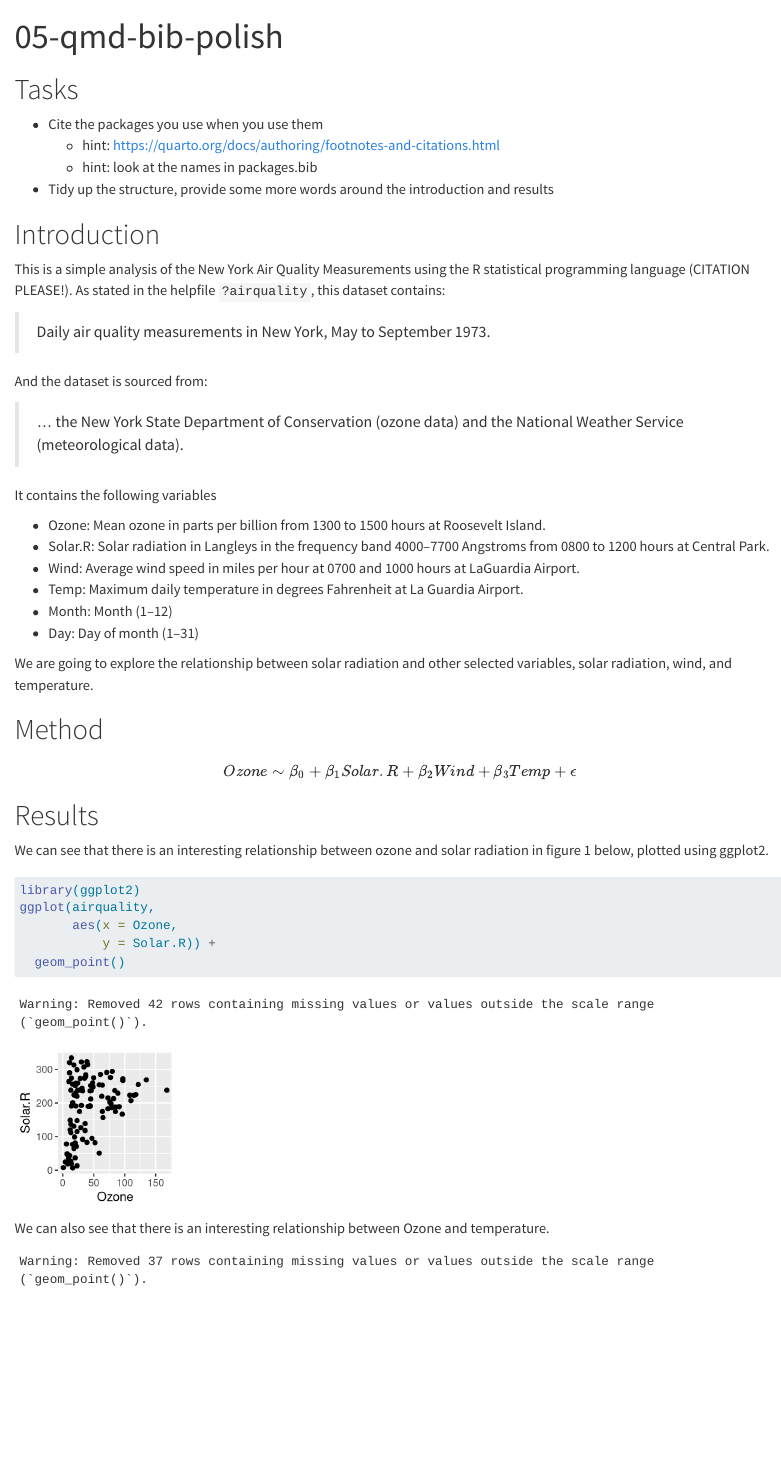
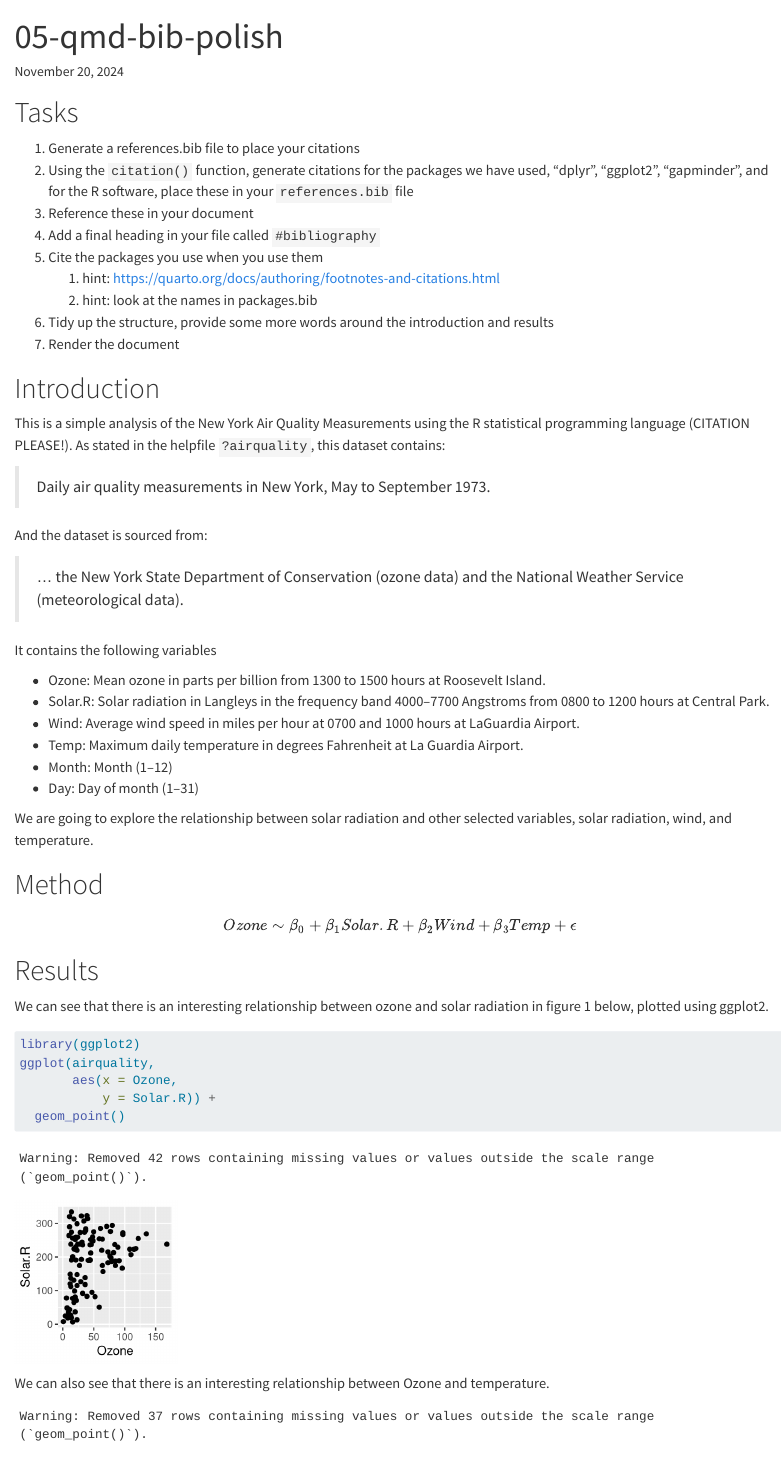
Before and after one commit to njtierney/qmd4sci-materials, a Quarto document (exercises/05-qmd-bib-polish/05-qmd-bib-polish.qmd): the page in a window 1100 px wide, from its top. Rendered offline with R 4.5, knitr and Pandoc in place of Quarto, with nearby package versions.

Commit message:
minor tweaks :wrench: for the workshop

```diff
--- a/exercises/05-qmd-bib-polish/05-qmd-bib-polish.qmd
+++ b/exercises/05-qmd-bib-polish/05-qmd-bib-polish.qmd
@@ -7,15 +8,19 @@ format:
     fig-format: png
 execute:
   echo: false
-bibliography: packages.bib
 ---
 
 # Tasks
 
--   Cite the packages you use when you use them
-    -   hint: https://quarto.org/docs/authoring/footnotes-and-citations.html
-    -   hint: look at the names in packages.bib
--   Tidy up the structure, provide some more words around the introduction and results
+1. Generate a references.bib file to place your citations
+1. Using the `citation()` function, generate citations for the packages we have used, "dplyr", "ggplot2", "gapminder", and for the R software, place these in your `references.bib` file
+1. Reference these in your document
+1. Add a final heading in your file called `#bibliography`
+1. Cite the packages you use when you use them
+     1.   hint: https://quarto.org/docs/authoring/footnotes-and-citations.html
+     1.   hint: look at the names in packages.bib
+1. Tidy up the structure, provide some more words around the introduction and results
+1. Render the document
 
 # Introduction
 
--- a/exercises/05-qmd-bib-polish/packages.bib
+++ /dev/null
@@ -1,77 +0,0 @@
-@Manual{base,
-  title = {R: A Language and Environment for Statistical Computing},
-  author = {{R Core Team}},
-  organization = {R Foundation for Statistical Computing},
-  address = {Vienna, Austria},
-  year = {2017},
-  url = {https://www.R-project.org/},
-}
-@Manual{broom,
-  title = {broom: Convert Statistical Analysis Objects into Tidy Data Frames},
-  author = {David Robinson},
-  year = {2017},
-  note = {R package version 0.4.2},
-  url = {https://CRAN.R-project.org/package=broom},
-}
-@Manual{dplyr,
-  title = {dplyr: A Grammar of Data Manipulation},
-  author = {Hadley Wickham and Romain Francois and Lionel Henry and Kirill Müller},
-  year = {2017},
-  note = {R package version 0.7.1},
-  url = {https://CRAN.R-project.org/package=dplyr},
-}
-@Manual{ggplot2,
-  title = {ggplot2: Create Elegant Data Visualisations Using the Grammar of Graphics},
-  author = {Hadley Wickham and Winston Chang},
-  note = {http://ggplot2.tidyverse.org, https://github.com/tidyverse/ggplot2},
-  year = {2017},
-}
-@Manual{knitr,
-  title = {knitr: A General-Purpose Package for Dynamic Report Generation in R},
-  author = {Yihui Xie},
-  year = {2017},
-  note = {R package version 1.16},
-  url = {https://CRAN.R-project.org/package=knitr},
-}
-@Manual{purrr,
-  title = {purrr: Functional Programming Tools},
-  author = {Lionel Henry and Hadley Wickham},
-  year = {2017},
-  note = {R package version 0.2.2.2},
-  url = {https://CRAN.R-project.org/package=purrr},
-}
-@Manual{readr,
-  title = {readr: Read Rectangular Text Data},
-  author = {Hadley Wickham and Jim Hester and Romain Francois},
-  year = {2017},
-  note = {R package version 1.1.1},
-  url = {https://CRAN.R-project.org/package=readr},
-}
-@Manual{rmarkdown,
-  title = {rmarkdown: Dynamic Documents for R},
-  author = {JJ Allaire and Joe Cheng and Yihui Xie and Jonathan McPherson and Winston Chang and Jeff Allen and Hadley Wickham and Aron Atkins and Rob Hyndman and Ruben Arslan},
-  year = {2017},
-  note = {R package version 1.6},
-  url = {http://rmarkdown.rstudio.com},
-}
-@Manual{tibble,
-  title = {tibble: Simple Data Frames},
-  author = {Kirill Müller and Hadley Wickham},
-  year = {2017},
-  note = {R package version 1.3.3},
-  url = {https://CRAN.R-project.org/package=tibble},
-}
-@Manual{tidyr,
-  title = {tidyr: Easily Tidy Data with 'spread()' and 'gather()' Functions},
-  author = {Hadley Wickham},
-  year = {2017},
-  note = {R package version 0.6.3},
-  url = {https://CRAN.R-project.org/package=tidyr},
-}
-@Manual{tidyverse,
-  title = {tidyverse: Easily Install and Load 'Tidyverse' Packages},
-  author = {Hadley Wickham},
-  year = {2017},
-  note = {R package version 1.1.1},
-  url = {https://CRAN.R-project.org/package=tidyverse},
-}
```
Also changed, not shown: exercises/02-qmd-figures-chunks/02-qmd-figures-chunks.qmd (+1 -1 lines), exercises/03-qmd-lm-tables-inline-eqn/03-qmd-lm-tables-inline-eqn.qmd (+1 -1 lines), exercises/04-qmd-global-opts-device/04-qmd-global-opts-device.qmd (+1 -1 lines), exercises/06-qmd-find-errors/06-qmd-find-errors.qmd (+1 -1 lines), exercises/10-polished-example/10-polished-example.qmd (+1 -1 lines), exercises/05-qmd-bib-polish/05-qmd-bib-polish.qmd (1 more changed lines).
